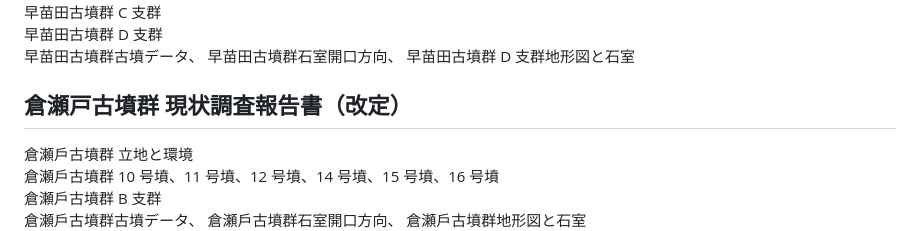
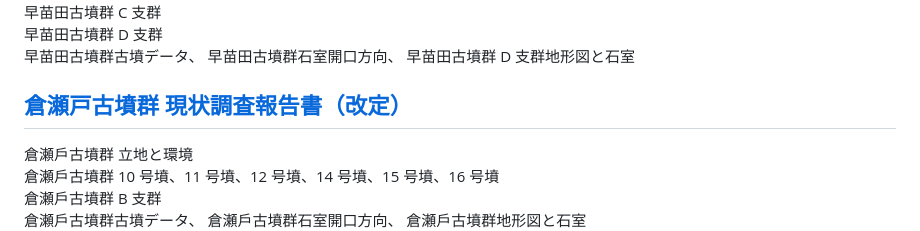
Before and after one commit to tateana1978/Research-report, a Markdown page: README.md, the part around the change. Rendered like a GitHub page.

```diff
--- a/README.md
+++ b/README.md
@@ -29,7 +29,7 @@
   早苗田古墳群石室開口方向、
   早苗田古墳群 D 支群地形図と石室
 
-## 倉瀬戸古墳群 現状調査報告書（改定）
+## [倉瀬戸古墳群 現状調査報告書（改定）](倉瀬戸古墳群（改訂）.pdf)
   倉瀬戶古墳群 立地と環境　<br>
   倉瀬戶古墳群 10 号墳、11 号墳、12 号墳、14 号墳、15 号墳、16 号墳 <br>
   倉瀬戶古墳群 B 支群 <br>
```
